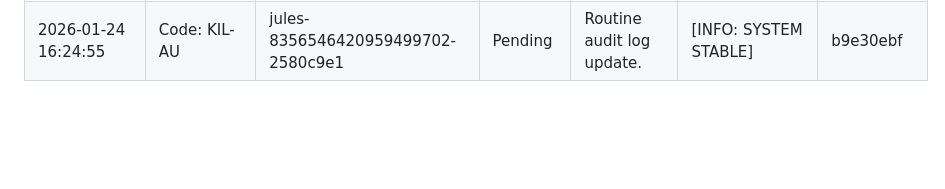
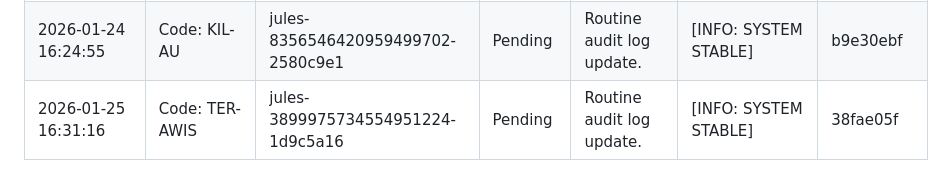
Before and after one commit to AgentHitmanFaris/Algorithmn-Explain, a Markdown page: Attendance.md, the part around the change. GitHub-like rendering; blank space fills up the shorter version.

Commit message:
Update Attendance.md with new audit log entry
- Added a new entry to the Red Team Operational Engagement Log.
- Operative ID: Code: TER-AWIS
- Classification: [INFO: SYSTEM STABLE]
- Action Summary: Routine audit log update.

```diff
--- a/Attendance.md
+++ b/Attendance.md
@@ -29,3 +29,4 @@ CONFIDENTIALITY LEVEL: INTERNAL // AUDIT ONLY
 | 2026-01-22 16:31:58 | Code: TUA-H | red-team-audit-log-update | Pending | Routine audit log update. | [INFO: SYSTEM STABLE] | 5b7df151 |
 | 2026-01-23 16:29:20 | Code: BAH-AMAN | red-team-audit-log-update | Pending | Routine audit log update. | [INFO: SYSTEM STABLE] | fdf72851 |
 | 2026-01-24 16:24:55 | Code: KIL-AU | jules-8356546420959499702-2580c9e1 | Pending | Routine audit log update. | [INFO: SYSTEM STABLE] | b9e30ebf |
+| 2026-01-25 16:31:16 | Code: TER-AWIS | jules-3899975734554951224-1d9c5a16 | Pending | Routine audit log update. | [INFO: SYSTEM STABLE] | 38fae05f |
```
